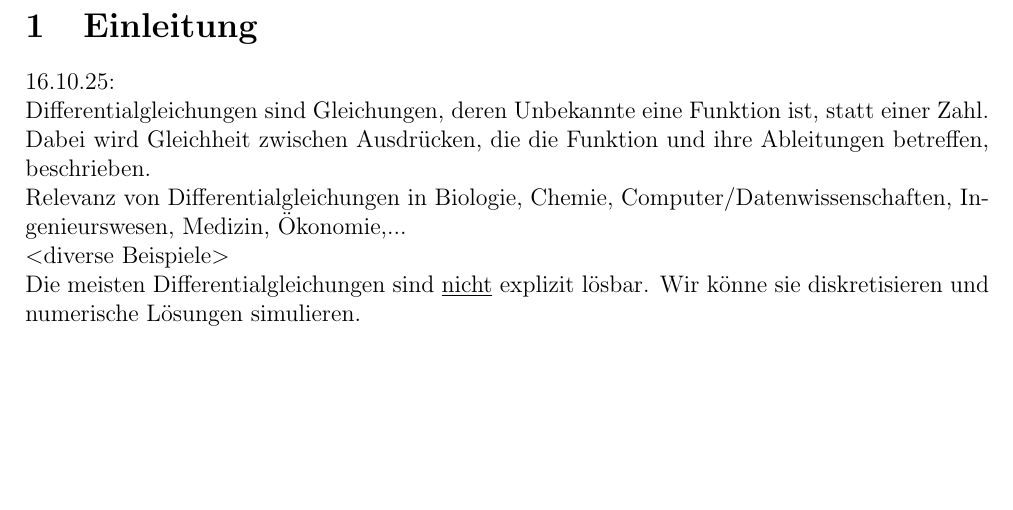
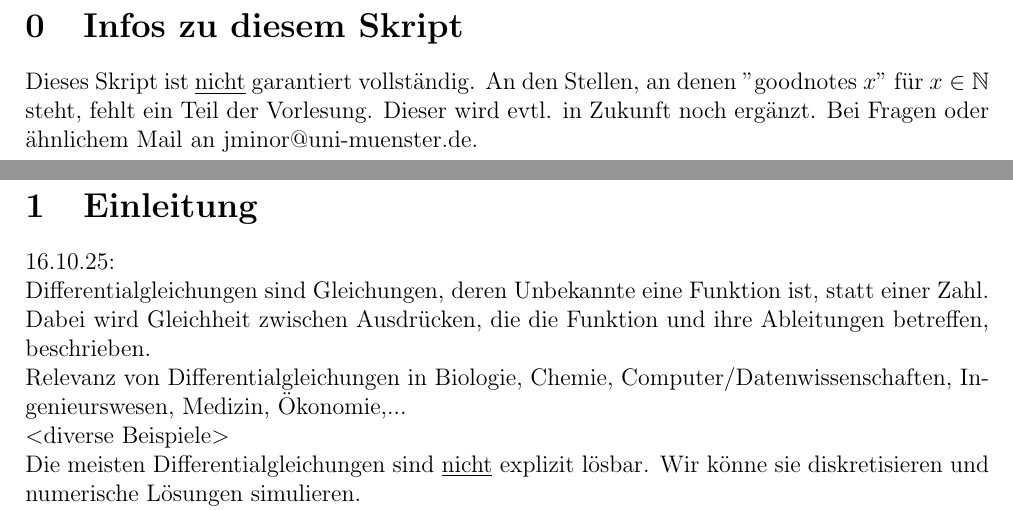
Before and after one commit to jmingithub/Numerik-Skript-WS2025, a LaTeX document (Mitschrift Numerik.tex): part of page 1 of 9 before the commit and two parts of pages 1 and 2 of 10 after it, the two joined at a grey line, cut at the place of the change, the shorter picture padded with empty space. Compiled offline with pdfLaTeX.

Commit message:
Infos zu dem Skript hinzugefügt

```diff
--- a/Mitschrift Numerik.tex
+++ b/Mitschrift Numerik.tex
@@ -11,6 +11,10 @@
 \newcommand{\Lsg}{Lösung }
 \newcommand{\LSG}{Lösungen }
 \begin{document}
+\setcounter{section}{-1}
+\section{Infos zu diesem Skript}
+Dieses Skript ist \underline{nicht} garantiert vollständig. An den Stellen, an denen "goodnotes $x$" für $x \in \mathbb{N}$ steht, fehlt ein Teil der Vorlesung. Dieser wird evtl. in Zukunft noch ergänzt. Bei Fragen oder ähnlichem Mail an jminor@uni-muenster.de.
+\newpage
 \section{Einleitung}
 16.10.25: \\
 Differentialgleichungen sind Gleichungen, deren Unbekannte eine Funktion ist, statt einer Zahl. Dabei wird Gleichheit zwischen Ausdrücken, die die Funktion und ihre Ableitungen betreffen, beschrieben. \\
```
Also changed, not shown: Mitschrift Numerik.pdf.
